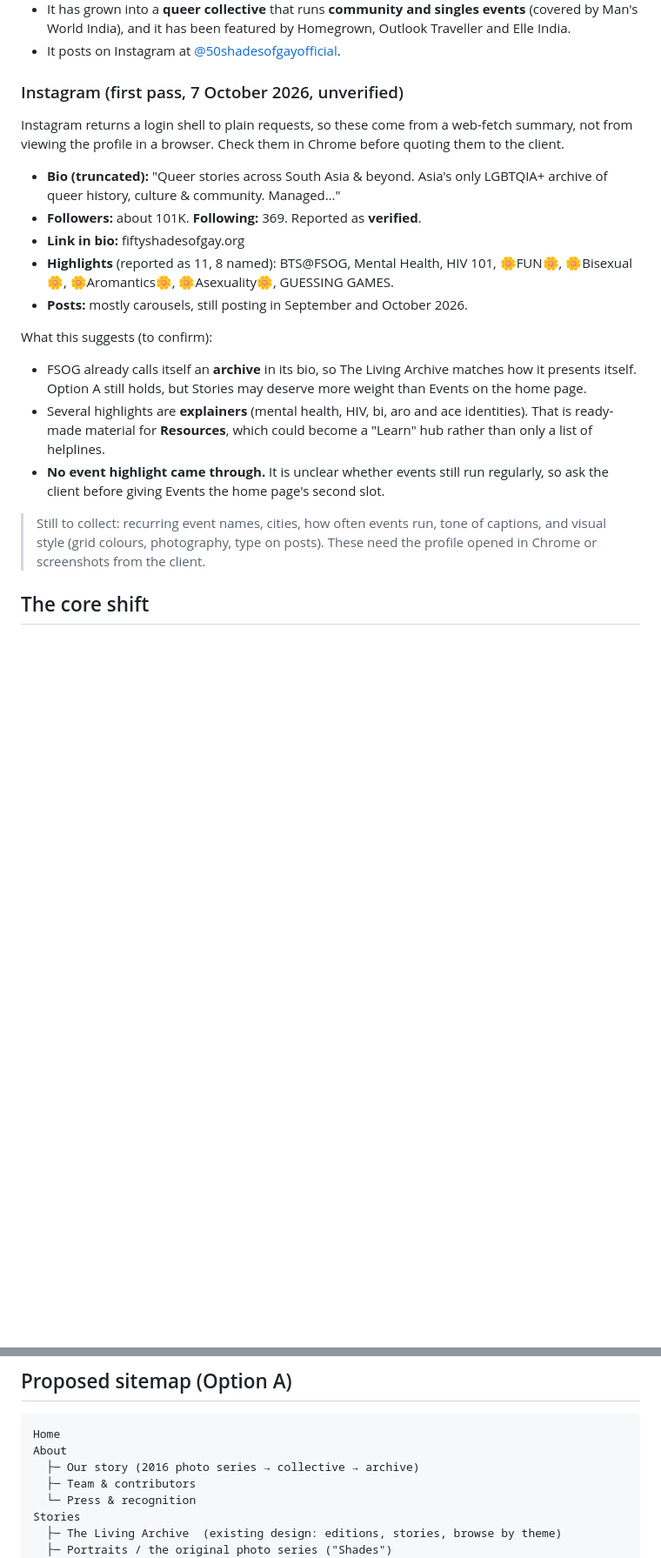
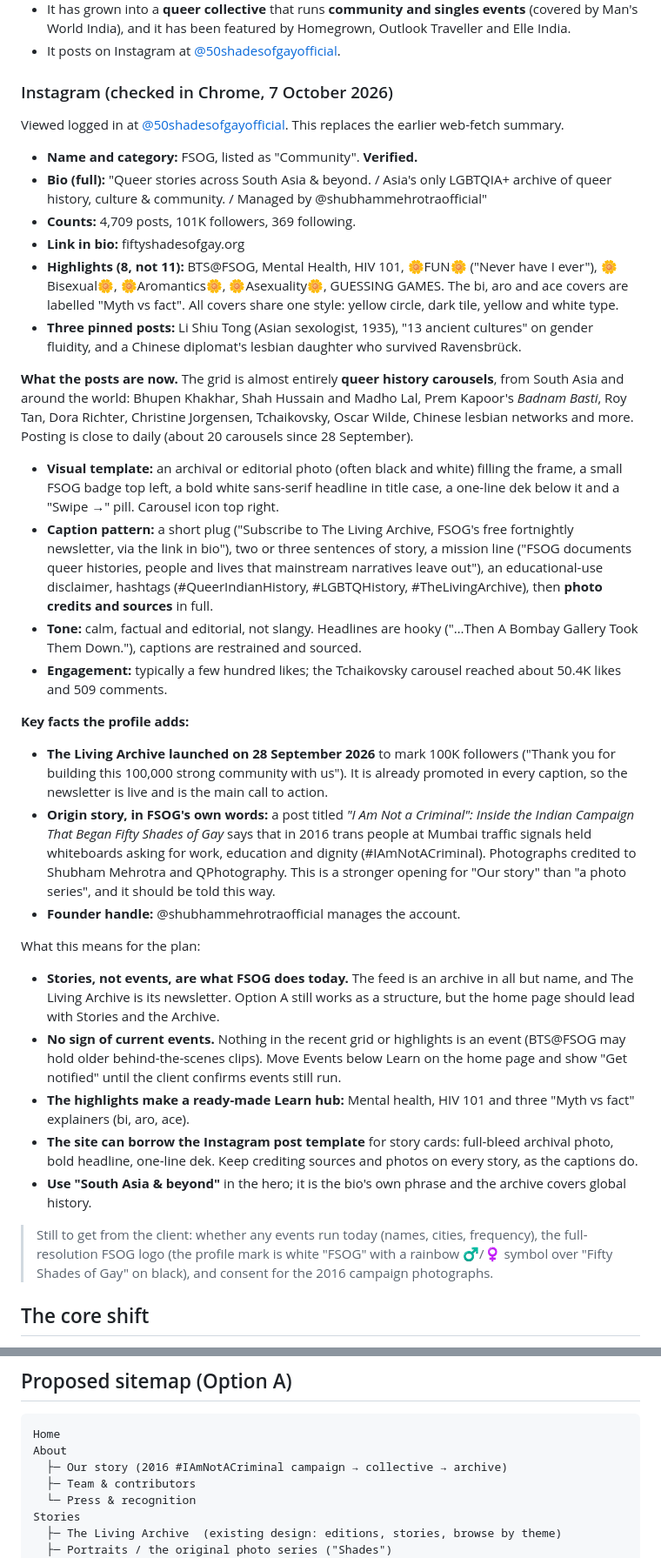
Before and after one commit to QuickSolo5567/fsog-website, a Markdown page: docs/website-plan.md, 2 parts joined by grey strips. Shown at 87% size. GitHub-like rendering; blank space fills up the shorter version.

Commit message:
Verify Instagram profile in Chrome and update plan
Co-Authored-By: Claude Opus 5.5 <noreply@anthropic.com>

````diff
--- a/docs/website-plan.md
+++ b/docs/website-plan.md
@@ -11,23 +11,39 @@ What we know about FSOG from public coverage:
 - It has grown into a **queer collective** that runs **community and singles events** (covered by Man's World India), and it has been featured by Homegrown, Outlook Traveller and Elle India.
 - It posts on Instagram at [@50shadesofgayofficial](https://www.instagram.com/50shadesofgayofficial/).
 
-### Instagram (first pass, 7 October 2026, unverified)
+### Instagram (checked in Chrome, 7 October 2026)
 
-Instagram returns a login shell to plain requests, so these come from a web-fetch summary, not from viewing the profile in a browser. Check them in Chrome before quoting them to the client.
+Viewed logged in at [@50shadesofgayofficial](https://www.instagram.com/50shadesofgayofficial/). This replaces the earlier web-fetch summary.
 
-- **Bio (truncated):** "Queer stories across South Asia & beyond. Asia's only LGBTQIA+ archive of queer history, culture & community. Managed…"
-- **Followers:** about 101K. **Following:** 369. Reported as **verified**.
+- **Name and category:** FSOG, listed as "Community". **Verified.**
+- **Bio (full):** "Queer stories across South Asia & beyond. / Asia's only LGBTQIA+ archive of queer history, culture & community. / Managed by @shubhammehrotraofficial"
+- **Counts:** 4,709 posts, 101K followers, 369 following.
 - **Link in bio:** fiftyshadesofgay.org
-- **Highlights** (reported as 11, 8 named): BTS@FSOG, Mental Health, HIV 101, 🌼FUN🌼, 🌼Bisexual🌼, 🌼Aromantics🌼, 🌼Asexuality🌼, GUESSING GAMES.
-- **Posts:** mostly carousels, still posting in September and October 2026.
+- **Highlights (8, not 11):** BTS@FSOG, Mental Health, HIV 101, 🌼FUN🌼 ("Never have I ever"), 🌼Bisexual🌼, 🌼Aromantics🌼, 🌼Asexuality🌼, GUESSING GAMES. The bi, aro and ace covers are labelled "Myth vs fact". All covers share one style: yellow circle, dark tile, yellow and white type.
+- **Three pinned posts:** Li Shiu Tong (Asian sexologist, 1935), "13 ancient cultures" on gender fluidity, and a Chinese diplomat's lesbian daughter who survived Ravensbrück.
 
-What this suggests (to confirm):
+**What the posts are now.** The grid is almost entirely **queer history carousels**, from South Asia and around the world: Bhupen Khakhar, Shah Hussain and Madho Lal, Prem Kapoor's *Badnam Basti*, Roy Tan, Dora Richter, Christine Jorgensen, Tchaikovsky, Oscar Wilde, Chinese lesbian networks and more. Posting is close to daily (about 20 carousels since 28 September).
 
-- FSOG already calls itself an **archive** in its bio, so The Living Archive matches how it presents itself. Option A still holds, but Stories may deserve more weight than Events on the home page.
-- Several highlights are **explainers** (mental health, HIV, bi, aro and ace identities). That is ready-made material for **Resources**, which could become a "Learn" hub rather than only a list of helplines.
-- **No event highlight came through.** It is unclear whether events still run regularly, so ask the client before giving Events the home page's second slot.
+- **Visual template:** an archival or editorial photo (often black and white) filling the frame, a small FSOG badge top left, a bold white sans-serif headline in title case, a one-line dek below it and a "Swipe →" pill. Carousel icon top right.
+- **Caption pattern:** a short plug ("Subscribe to The Living Archive, FSOG's free fortnightly newsletter, via the link in bio"), two or three sentences of story, a mission line ("FSOG documents queer histories, people and lives that mainstream narratives leave out"), an educational-use disclaimer, hashtags (#QueerIndianHistory, #LGBTQHistory, #TheLivingArchive), then **photo credits and sources** in full.
+- **Tone:** calm, factual and editorial, not slangy. Headlines are hooky ("…Then A Bombay Gallery Took Them Down."), captions are restrained and sourced.
+- **Engagement:** typically a few hundred likes; the Tchaikovsky carousel reached about 50.4K likes and 509 comments.
 
-> Still to collect: recurring event names, cities, how often events run, tone of captions, and visual style (grid colours, photography, type on posts). These need the profile opened in Chrome or screenshots from the client.
+**Key facts the profile adds:**
+
+- **The Living Archive launched on 28 September 2026** to mark 100K followers ("Thank you for building this 100,000 strong community with us"). It is already promoted in every caption, so the newsletter is live and is the main call to action.
+- **Origin story, in FSOG's own words:** a post titled *"I Am Not a Criminal": Inside the Indian Campaign That Began Fifty Shades of Gay* says that in 2016 trans people at Mumbai traffic signals held whiteboards asking for work, education and dignity (#IAmNotACriminal). Photographs credited to Shubham Mehrotra and QPhotography. This is a stronger opening for "Our story" than "a photo series", and it should be told this way.
+- **Founder handle:** @shubhammehrotraofficial manages the account.
+
+What this means for the plan:
+
+- **Stories, not events, are what FSOG does today.** The feed is an archive in all but name, and The Living Archive is its newsletter. Option A still works as a structure, but the home page should lead with Stories and the Archive.
+- **No sign of current events.** Nothing in the recent grid or highlights is an event (BTS@FSOG may hold older behind-the-scenes clips). Move Events below Learn on the home page and show "Get notified" until the client confirms events still run.
+- **The highlights make a ready-made Learn hub:** Mental health, HIV 101 and three "Myth vs fact" explainers (bi, aro, ace).
+- **The site can borrow the Instagram post template** for story cards: full-bleed archival photo, bold headline, one-line dek. Keep crediting sources and photos on every story, as the captions do.
+- **Use "South Asia & beyond"** in the hero; it is the bio's own phrase and the archive covers global history.
+
+> Still to get from the client: whether any events run today (names, cities, frequency), the full-resolution FSOG logo (the profile mark is white "FSOG" with a rainbow ♂/♀ symbol over "Fifty Shades of Gay" on black), and consent for the 2016 campaign photographs.
 
 ## The core shift
 
@@ -56,7 +72,7 @@ My pick is **A**. It's the only option that tells the whole FSOG story, from the
 ```
 Home
 About
-  ├─ Our story (2016 photo series → collective → archive)
+  ├─ Our story (2016 #IAmNotACriminal campaign → collective → archive)
   ├─ Team & contributors
   └─ Press & recognition
 Stories
````
Also changed, not shown: other parts of docs/website-plan.md (+4 -4 lines).
